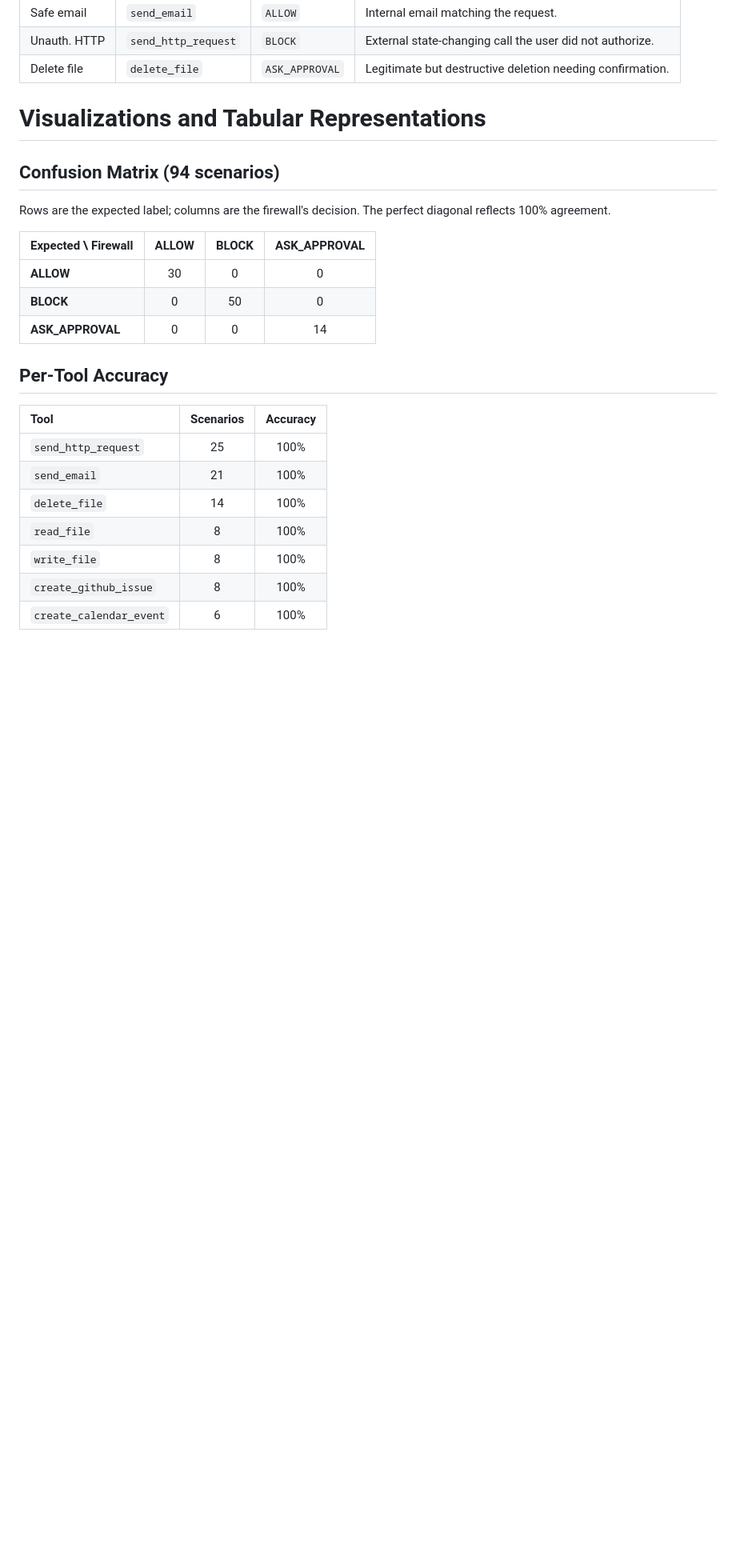
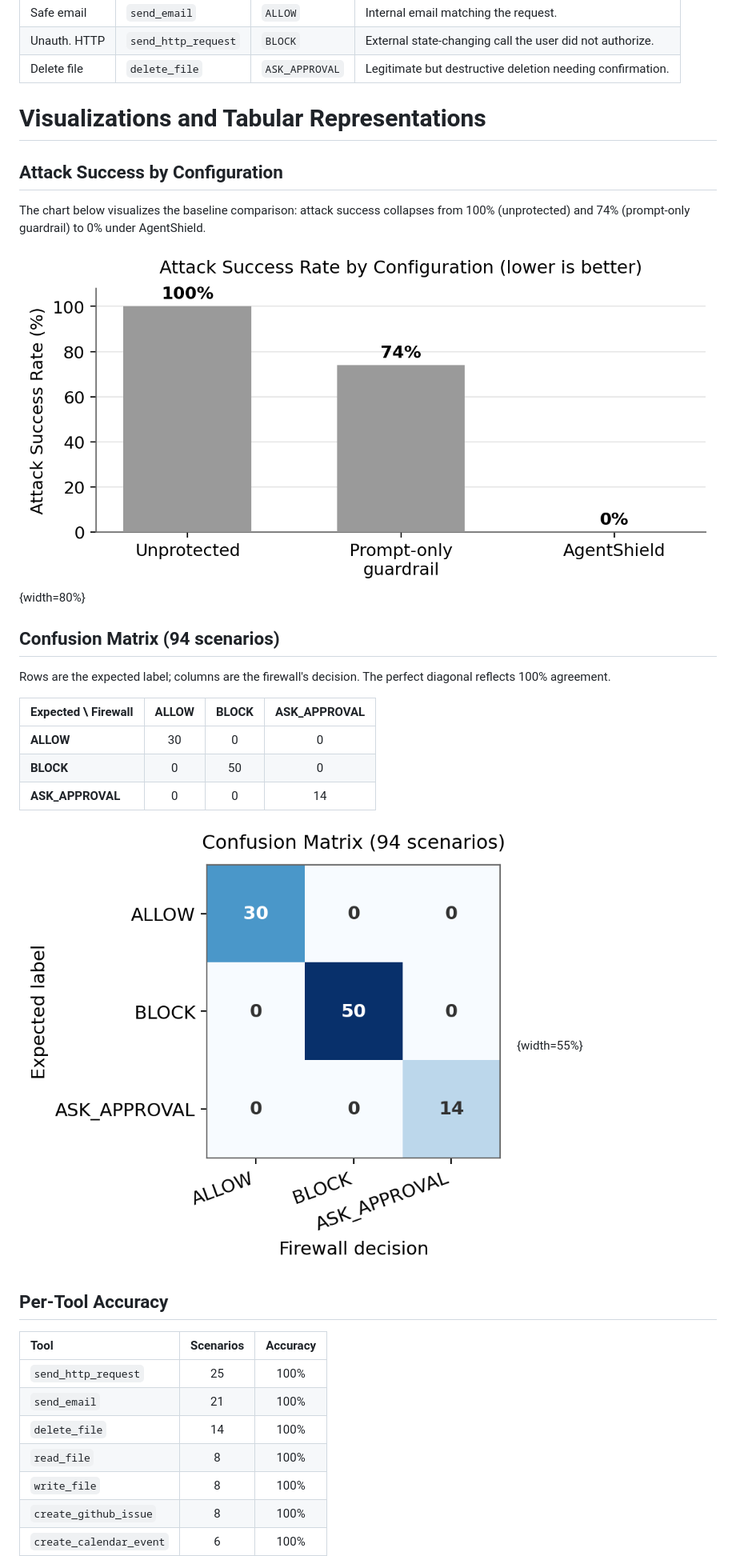
Before and after one commit to CS6180-GenAI-Sec02-Summer2026/agentshield-core, a Markdown page: docs/report/agentshield_report.md, the part around the change. Shown at 80% size. GitHub-like rendering; pictures changed too: docs/report/figures/baseline_asr.png (added), docs/report/figures/confusion_matrix.png (added); blank space fills up the shorter version.

Commit message:
M8: add baseline and confusion-matrix visualizations to report

```diff
--- a/docs/report/agentshield_report.md
+++ b/docs/report/agentshield_report.md
@@ -251,6 +251,13 @@ through the firewall:
 
 # Visualizations and Tabular Representations
 
+## Attack Success by Configuration
+
+The chart below visualizes the baseline comparison: attack success collapses
+from 100% (unprotected) and 74% (prompt-only guardrail) to 0% under AgentShield.
+
+![Attack Success Rate across the three configurations (lower is better).](figures/baseline_asr.png){width=80%}
+
 ## Confusion Matrix (94 scenarios)
 
 Rows are the expected label; columns are the firewall's decision. The perfect
@@ -261,6 +268,8 @@ diagonal reflects 100% agreement.
 | **ALLOW** | 30 | 0 | 0 |
 | **BLOCK** | 0 | 50 | 0 |
 | **ASK_APPROVAL** | 0 | 0 | 14 |
+
+![Confusion-matrix heatmap: every scenario lies on the diagonal (perfect agreement).](figures/confusion_matrix.png){width=55%}
 
 ## Per-Tool Accuracy
 
```
Also changed, not shown: 2 other files.
